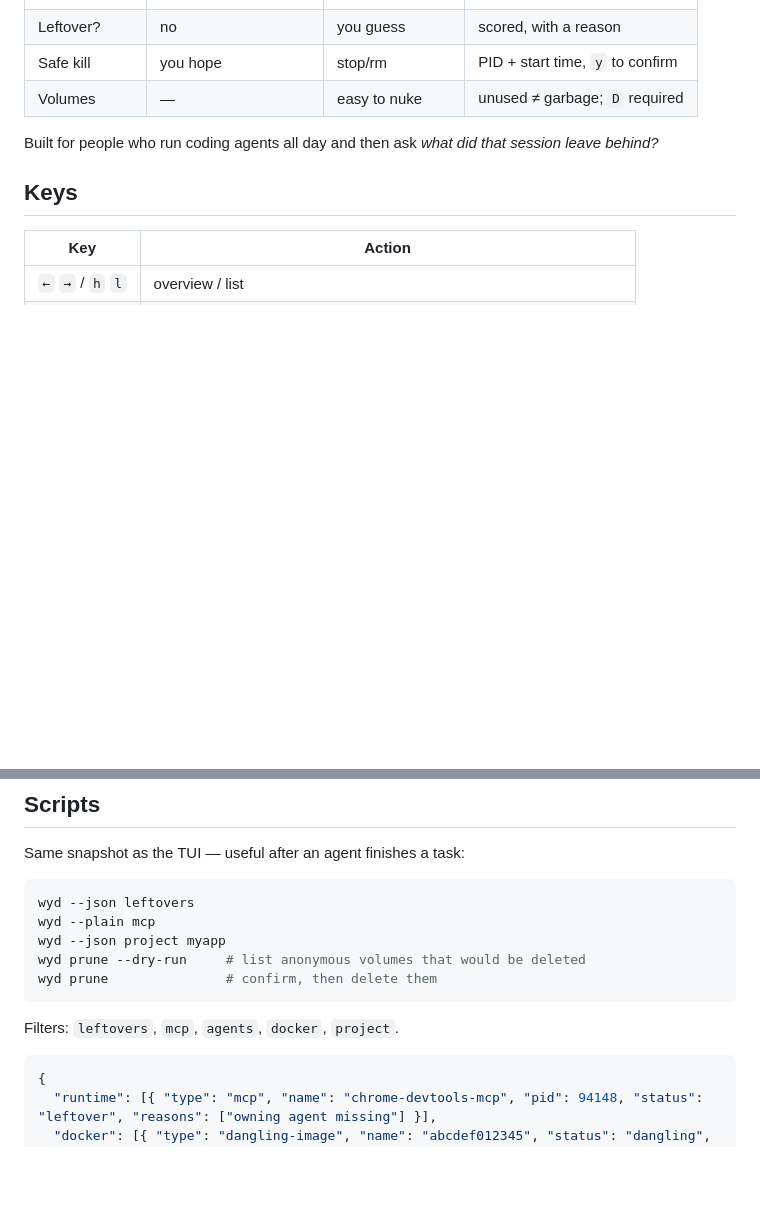
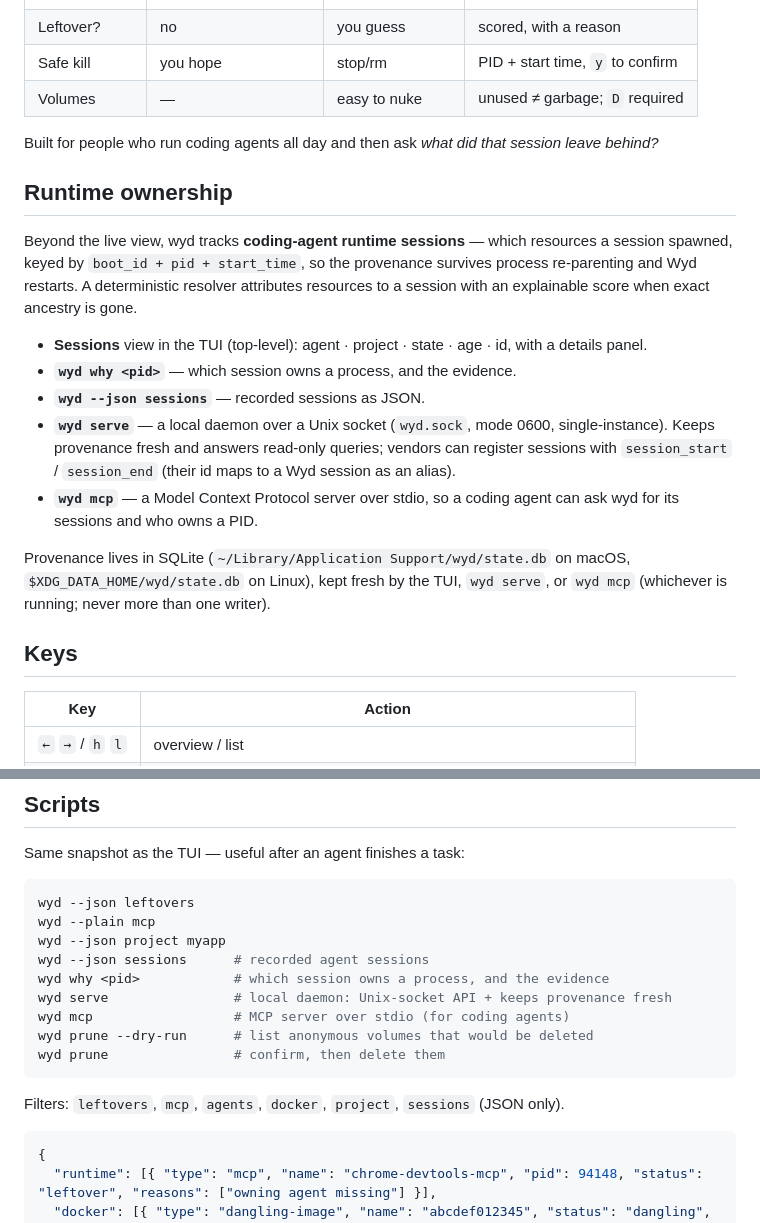
Before and after one commit to oxyplay/wyd, a Markdown page: README.md, 2 parts joined by grey strips. Rendered like a GitHub page; blank space fills up the shorter version.

Commit message:
docs: README reflects the runtime-ownership surface
Add Runtime ownership section (sessions, why, serve + vendor
registration, mcp, SQLite provenance) and expand the CLI script list.
The README had not been updated for the ownership layer.

````diff
--- a/README.md
+++ b/README.md
@@ -37,6 +37,24 @@ OS daemons stay hidden. Desktop Chrome stays hidden. Agent-spawned Chromium does
 
 Built for people who run coding agents all day and then ask *what did that session leave behind?*
 
+## Runtime ownership
+
+Beyond the live view, wyd tracks **coding-agent runtime sessions** — which
+resources a session spawned, keyed by `boot_id + pid + start_time`, so the
+provenance survives process re-parenting and Wyd restarts. A deterministic
+resolver attributes resources to a session with an explainable score when
+exact ancestry is gone.
+
+- **Sessions** view in the TUI (top-level): agent · project · state · age · id, with a details panel.
+- **`wyd why <pid>`** — which session owns a process, and the evidence.
+- **`wyd --json sessions`** — recorded sessions as JSON.
+- **`wyd serve`** — a local daemon over a Unix socket (`wyd.sock`, mode 0600, single-instance). Keeps provenance fresh and answers read-only queries; vendors can register sessions with `session_start` / `session_end` (their id maps to a Wyd session as an alias).
+- **`wyd mcp`** — a Model Context Protocol server over stdio, so a coding agent can ask wyd for its sessions and who owns a PID.
+
+Provenance lives in SQLite (`~/Library/Application Support/wyd/state.db` on
+macOS, `$XDG_DATA_HOME/wyd/state.db` on Linux), kept fresh by the TUI,
+`wyd serve`, or `wyd mcp` (whichever is running; never more than one writer).
+
 ## Keys
 
 | Key | Action |
@@ -69,11 +87,15 @@ Same snapshot as the TUI — useful after an agent finishes a task:
 wyd --json leftovers
 wyd --plain mcp
 wyd --json project myapp
-wyd prune --dry-run     # list anonymous volumes that would be deleted
-wyd prune               # confirm, then delete them
+wyd --json sessions      # recorded agent sessions
+wyd why <pid>            # which session owns a process, and the evidence
+wyd serve                # local daemon: Unix-socket API + keeps provenance fresh
+wyd mcp                  # MCP server over stdio (for coding agents)
+wyd prune --dry-run      # list anonymous volumes that would be deleted
+wyd prune                # confirm, then delete them
 ```
 
-Filters: `leftovers`, `mcp`, `agents`, `docker`, `project`.
+Filters: `leftovers`, `mcp`, `agents`, `docker`, `project`, `sessions` (JSON only).
 
 ```json
 {
````
